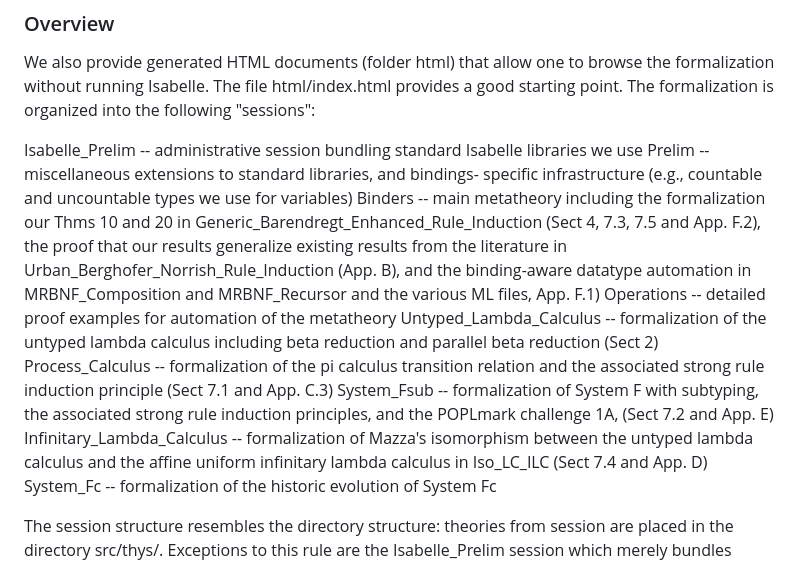
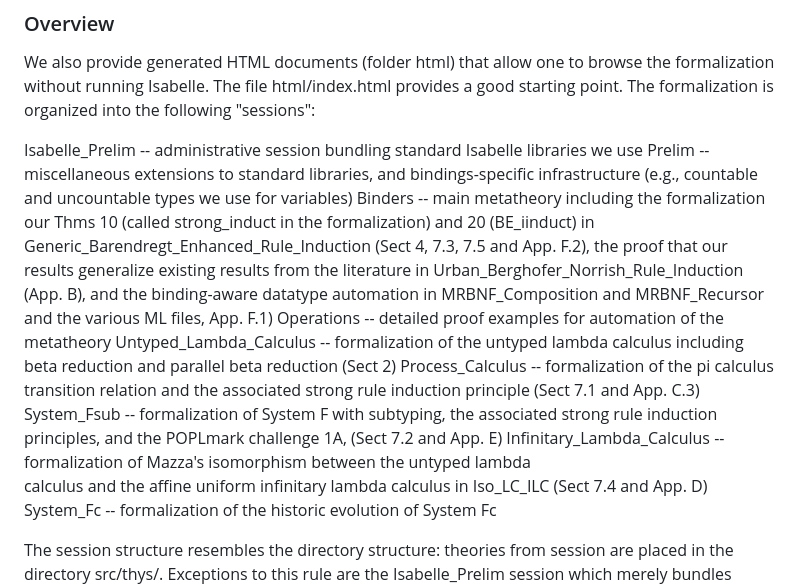
Before and after one commit to jvanbruegge/binder_datatypes, a Markdown page: README.md, the part around the change. GitHub-like rendering.

```diff
--- a/README.md
+++ b/README.md
@@ -31,26 +31,20 @@ without running Isabelle. The file html/index.html provides a good starting poin
 formalization is organized into the following "sessions":
 
 Isabelle_Prelim            -- administrative session bundling standard Isabelle libraries we use
-Prelim                     -- miscellaneous extensions to standard libraries, and bindings-
-                              specific infrastructure (e.g., countable and uncountable types we use
-							  for variables)
-Binders                    -- main metatheory including the formalization our Thms 10 and 20
-                              in Generic_Barendregt_Enhanced_Rule_Induction (Sect 4, 7.3, 7.5 and
-							  App. F.2), the proof that our results generalize existing results
-							  from the literature in Urban_Berghofer_Norrish_Rule_Induction (App.
-							  B), and the binding-aware datatype automation in MRBNF_Composition
-							  and MRBNF_Recursor and the various ML files, App. F.1)
+Prelim                     -- miscellaneous extensions to standard libraries, and bindings-specific infrastructure (e.g., countable and uncountable types we use for variables)
+Binders                    -- main metatheory including the formalization our Thms 10 (called strong_induct in the formalization) and 20 (BE_iinduct)
+                              in Generic_Barendregt_Enhanced_Rule_Induction (Sect 4, 7.3, 7.5 and App. F.2),
+			      the proof that our results generalize existing results from the literature in Urban_Berghofer_Norrish_Rule_Induction (App. B),
+	                      and the binding-aware datatype automation in MRBNF_Composition and MRBNF_Recursor and the various ML files, App. F.1)
 Operations                 -- detailed proof examples for automation of the metatheory
 Untyped_Lambda_Calculus    -- formalization of the untyped lambda calculus including beta reduction
                               and parallel beta reduction (Sect 2)
 Process_Calculus           -- formalization of the pi calculus transition relation and the
                               associated strong rule induction principle (Sect 7.1 and App. C.3)
 System_Fsub                -- formalization of System F with subtyping, the associated strong rule
-                              induction principles, and the POPLmark challenge 1A, (Sect 7.2 and
-							  App. E)
+                              induction principles, and the POPLmark challenge 1A, (Sect 7.2 and App. E)
 Infinitary_Lambda_Calculus -- formalization of Mazza's isomorphism between the untyped lambda
-                              calculus and the affine uniform infinitary lambda calculus in
-							  Iso_LC_ILC (Sect 7.4 and App. D)
+                              calculus and the affine uniform infinitary lambda calculus in Iso_LC_ILC (Sect 7.4 and App. D)
 System_Fc                  -- formalization of the historic evolution of System Fc
 
 The session structure resembles the directory structure: theories from session <SESSION> are placed
```
